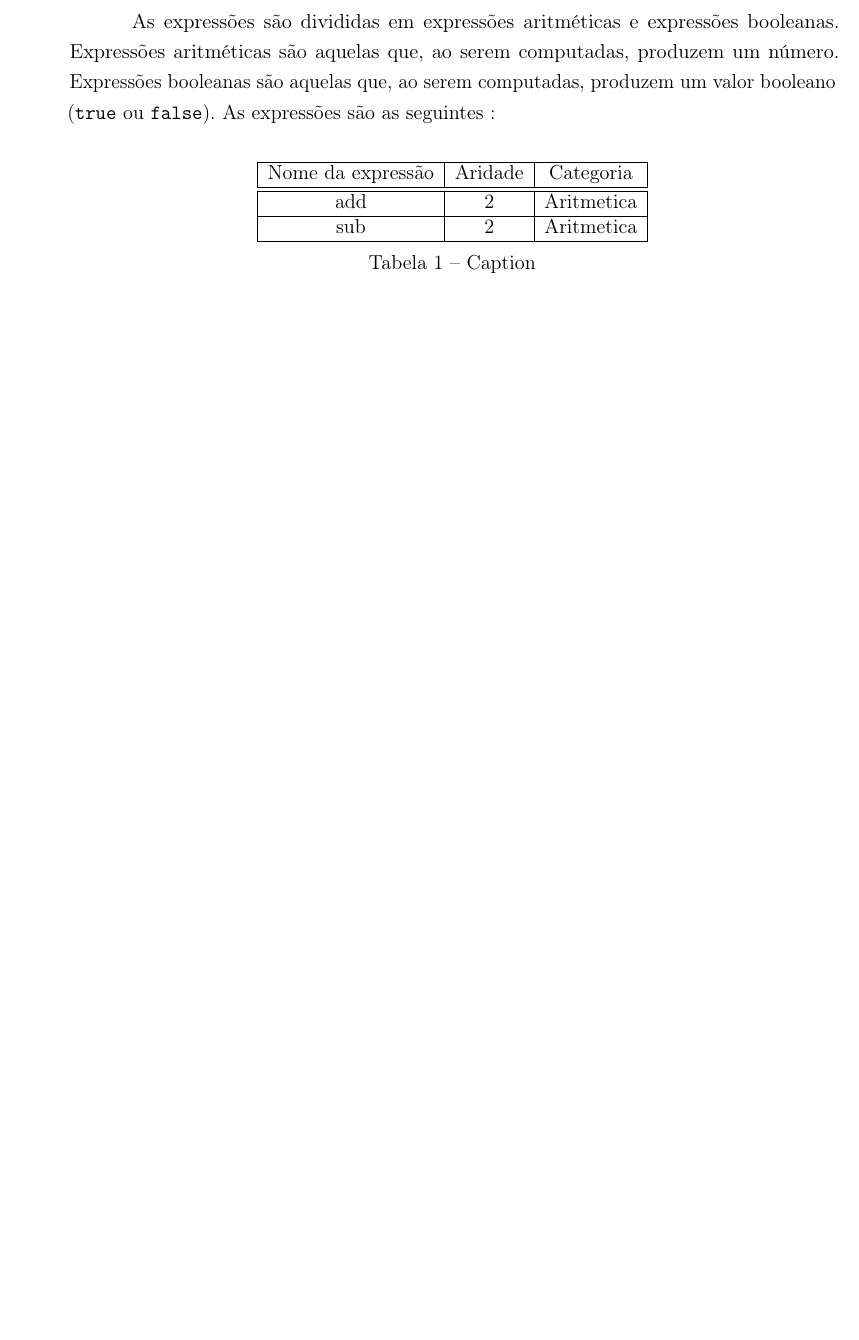
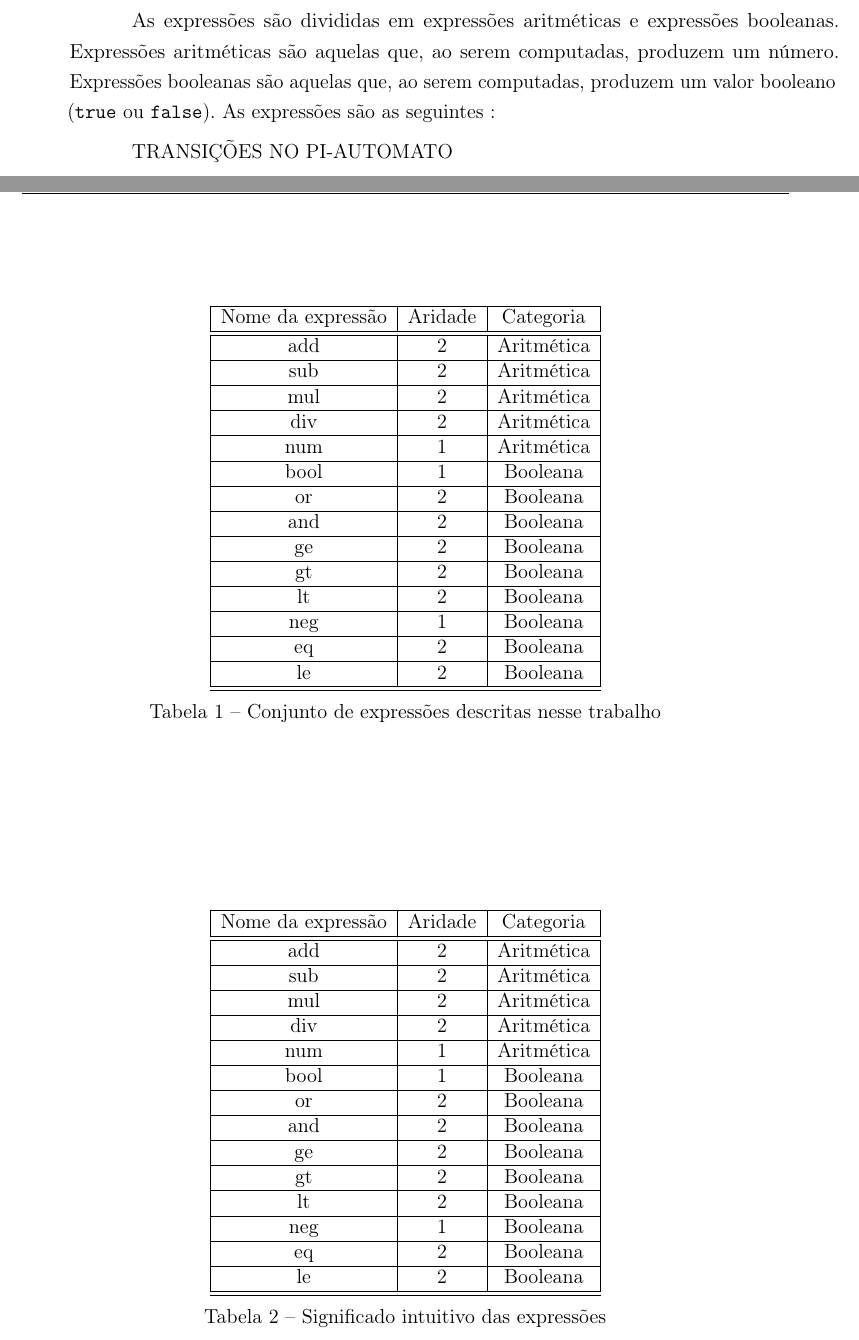
Before and after one commit to petrolifero/TCC, a LaTeX thesis (PFC.tex, which reads cap2.tex): part of page 23 of 37 before the commit and two parts of pages 23 and 24 of 39 after it, the two joined at a grey line, cut so that both start at the same text, the shorter picture padded with empty space. Compiled offline with pdfLaTeX.

Commit message:
Updates from Overleaf

```diff
--- a/cap2.tex
+++ b/cap2.tex
@@ -12,13 +12,50 @@ As expressões são divididas em expressões aritméticas e expressões booleana
     \begin{tabular}{|c|c|c|}
     \hline
          Nome da expressão & Aridade & Categoria\\\hline\hline
-         add & 2 & Aritmetica\\\hline
-         sub & 2 & Aritmetica\\
+         add & 2 & Aritmética\\\hline
+         sub & 2 & Aritmética\\\hline
+         mul & 2 & Aritmética\\\hline
+         div & 2 & Aritmética\\\hline
+         num & 1 & Aritmética\\\hline
+         bool & 1 & Booleana\\\hline
+         or & 2 & Booleana\\\hline
+         and & 2 & Booleana\\\hline
+         ge & 2 & Booleana\\\hline
+         gt & 2 & Booleana\\\hline
+         lt & 2 & Booleana\\\hline
+         neg & 1 & Booleana\\\hline
+         eq & 2 & Booleana\\\hline
+         le & 2 & Booleana\\\hline
     \hline
     \end{tabular}
-    \caption{Caption}
-    \label{tab:my_label}
+    \caption{Conjunto de expressões descritas nesse trabalho}
+    \label{tab:expressoes}
 \end{table}
+\begin{table}[]
+    \centering
+    \begin{tabular}{|c|c|c|}
+    \hline
+         Nome da expressão & Aridade & Categoria\\\hline\hline
+         add & 2 & Aritmética\\\hline
+         sub & 2 & Aritmética\\\hline
+         mul & 2 & Aritmética\\\hline
+         div & 2 & Aritmética\\\hline
+         num & 1 & Aritmética\\\hline
+         bool & 1 & Booleana\\\hline
+         or & 2 & Booleana\\\hline
+         and & 2 & Booleana\\\hline
+         ge & 2 & Booleana\\\hline
+         gt & 2 & Booleana\\\hline
+         lt & 2 & Booleana\\\hline
+         neg & 1 & Booleana\\\hline
+         eq & 2 & Booleana\\\hline
+         le & 2 & Booleana\\\hline
+    \hline
+    \end{tabular}
+    \caption{Significado intuitivo das expressões}
+    \label{tab:significadoExpressoes}
+\end{table}
+TRANSIÇÕES NO PI-AUTOMATO
 \subsubsection{Comandos}
 \subsubsection{Declarações}
 
```
